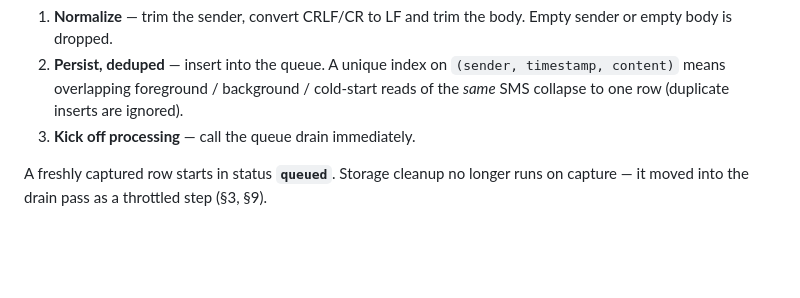
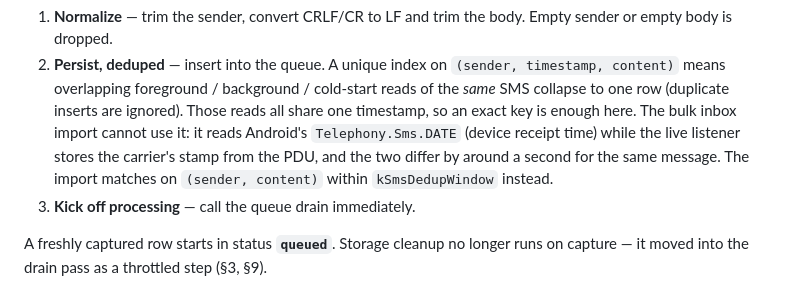
Before and after one commit to ahmedsadman/pawlet, a Markdown page: mobile-app/docs/message-pipeline.md, the part around the change. Rendered like a GitHub page; blank space fills up the shorter version.

Commit message:
docs: describe the windowed import dedup

```diff
--- a/mobile-app/docs/message-pipeline.md
+++ b/mobile-app/docs/message-pipeline.md
@@ -48,6 +48,11 @@ Capture then does, in order:
 2. **Persist, deduped** — insert into the queue. A unique index on
    `(sender, timestamp, content)` means overlapping foreground / background / cold-start
    reads of the *same* SMS collapse to one row (duplicate inserts are ignored).
+   Those reads all share one timestamp, so an exact key is enough here. The bulk
+   inbox import cannot use it: it reads Android's `Telephony.Sms.DATE` (device
+   receipt time) while the live listener stores the carrier's stamp from the
+   PDU, and the two differ by around a second for the same message. The import
+   matches on `(sender, content)` within `kSmsDedupWindow` instead.
 3. **Kick off processing** — call the queue drain immediately.
 
 A freshly captured row starts in status **`queued`**. Storage cleanup no longer runs on
```
Also changed, not shown: mobile-app/docs/backup-restore.md (+9 -7 lines).
